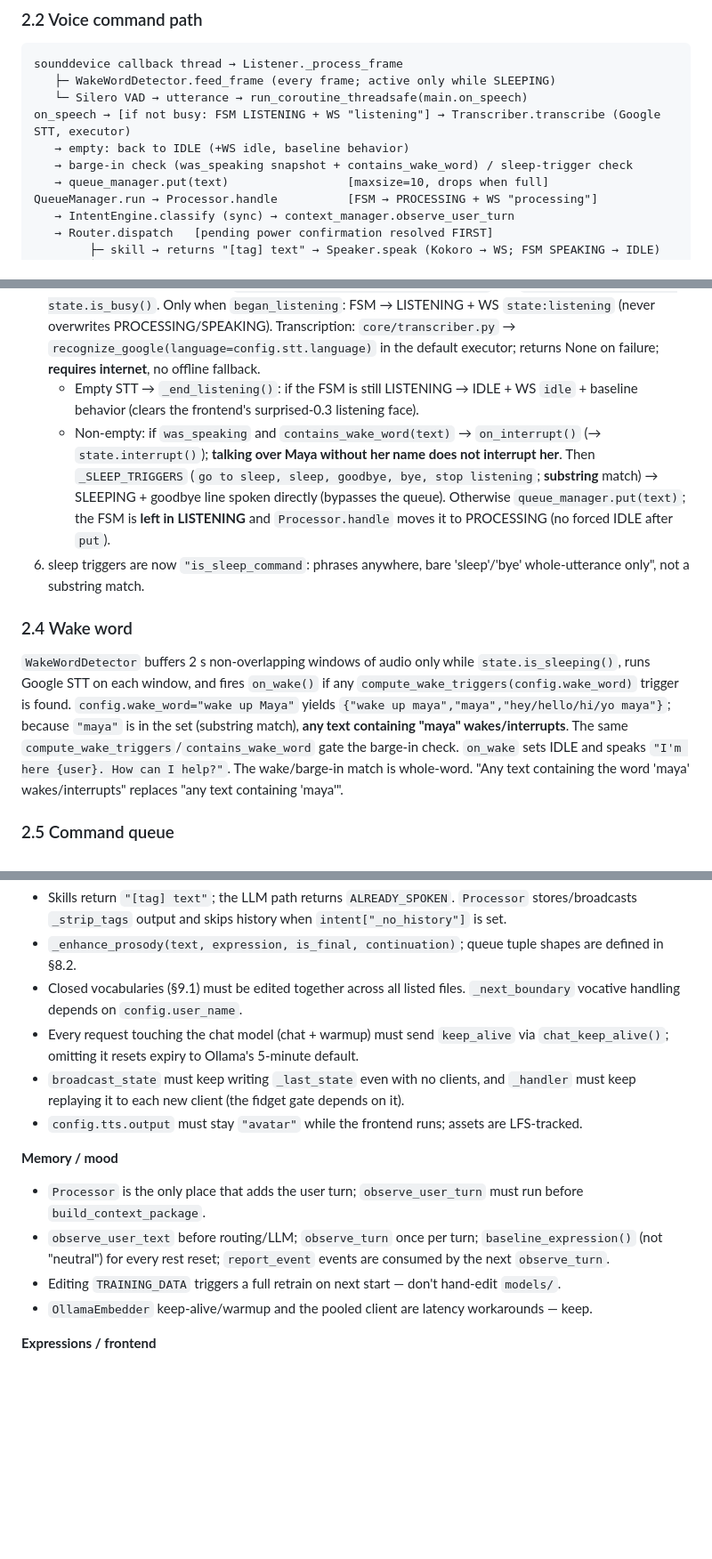
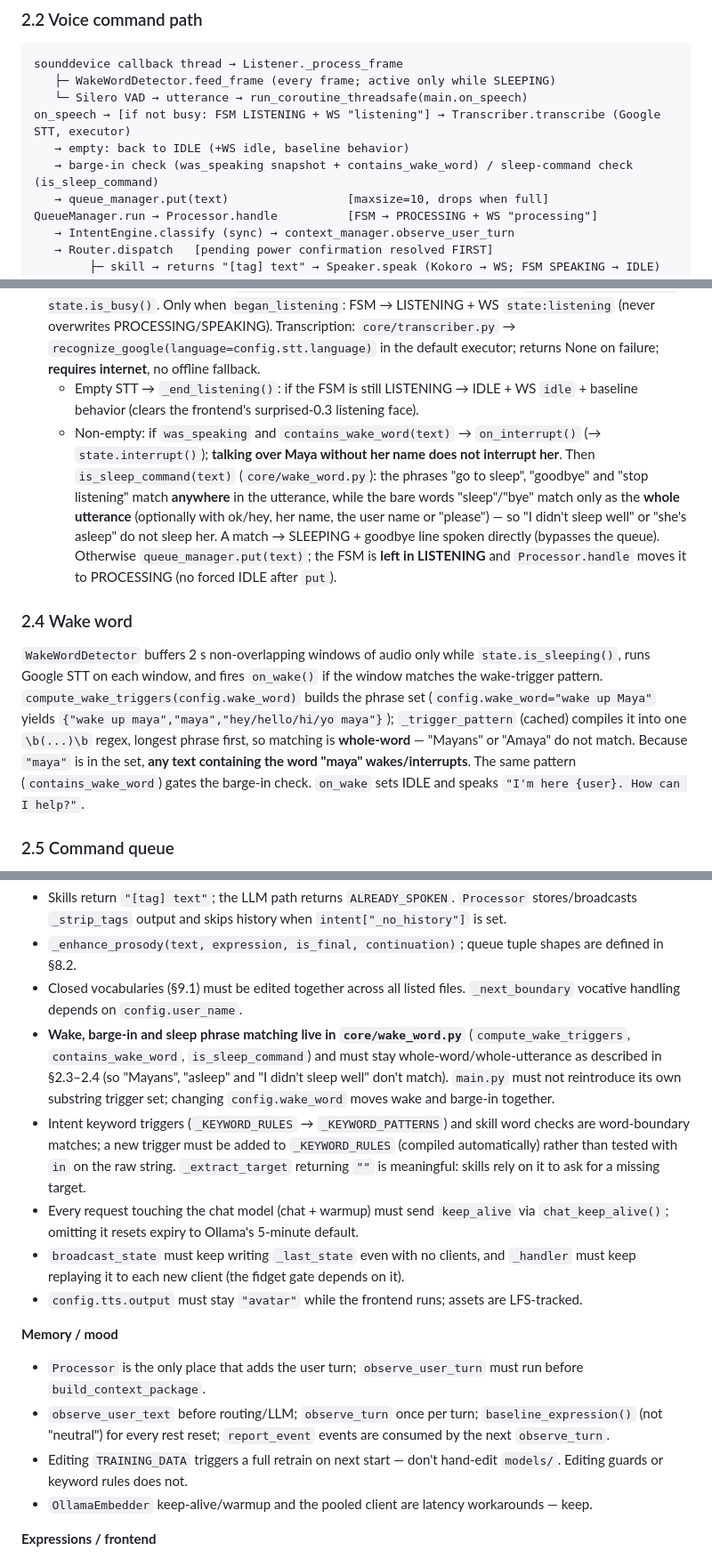
Before and after one commit to gitphilosopher/MayaVE, a Markdown page: docs/architecture.md, 3 parts joined by grey strips. Shown at 89% size. GitHub-like rendering; blank space fills up the shorter version.

```diff
--- a/docs/architecture.md
+++ b/docs/architecture.md
@@ -97,7 +97,7 @@ sounddevice callback thread → Listener._process_frame
    └─ Silero VAD → utterance → run_coroutine_threadsafe(main.on_speech)
 on_speech → [if not busy: FSM LISTENING + WS "listening"] → Transcriber.transcribe (Google STT, executor)
    → empty: back to IDLE (+WS idle, baseline behavior)
-   → barge-in check (was_speaking snapshot + contains_wake_word) / sleep-trigger check
+   → barge-in check (was_speaking snapshot + contains_wake_word) / sleep-command check (is_sleep_command)
    → queue_manager.put(text)                 [maxsize=10, drops when full]
 QueueManager.run → Processor.handle          [FSM → PROCESSING + WS "processing"]
    → IntentEngine.classify (sync) → context_manager.observe_user_turn
@@ -115,11 +115,10 @@ ws_server → frontend/js/websocket.js → avatar.js (audio/lip-sync), expressio
 4. Each utterance spawns an independent `on_speech` task, so queue order = STT *completion* order.
 5. `main.py::on_speech` runs at utterance **end** (`listening` therefore covers the STT round trip, not speech onset). Before STT it snapshots `was_speaking = state.can_interrupt()` and `began_listening = not state.is_busy()`. Only when `began_listening`: FSM → LISTENING + WS `state:listening` (never overwrites PROCESSING/SPEAKING). Transcription: `core/transcriber.py` → `recognize_google(language=config.stt.language)` in the default executor; returns None on failure; **requires internet**, no offline fallback.
    - Empty STT → `_end_listening()`: if the FSM is still LISTENING → IDLE + WS `idle` + baseline behavior (clears the frontend's surprised-0.3 listening face).
-   - Non-empty: if `was_speaking` and `contains_wake_word(text)` → `on_interrupt()` (→ `state.interrupt()`); **talking over Maya without her name does not interrupt her**. Then `_SLEEP_TRIGGERS` (`go to sleep, sleep, goodbye, bye, stop listening`; **substring** match) → SLEEPING + goodbye line spoken directly (bypasses the queue). Otherwise `queue_manager.put(text)`; the FSM is **left in LISTENING** and `Processor.handle` moves it to PROCESSING (no forced IDLE after `put`).
-6. sleep triggers are now `"is_sleep_command`: phrases anywhere, bare 'sleep'/'bye' whole-utterance only", not a substring match.
+   - Non-empty: if `was_speaking` and `contains_wake_word(text)` → `on_interrupt()` (→ `state.interrupt()`); **talking over Maya without her name does not interrupt her**. Then `is_sleep_command(text)` (`core/wake_word.py`): the phrases "go to sleep", "goodbye" and "stop listening" match **anywhere** in the utterance, while the bare words "sleep"/"bye" match only as the **whole utterance** (optionally with ok/hey, her name, the user name or "please") — so "I didn't sleep well" or "she's asleep" do not sleep her. A match → SLEEPING + goodbye line spoken directly (bypasses the queue). Otherwise `queue_manager.put(text)`; the FSM is **left in LISTENING** and `Processor.handle` moves it to PROCESSING (no forced IDLE after `put`).
 
 ### 2.4 Wake word
-`WakeWordDetector` buffers 2 s non-overlapping windows of audio only while `state.is_sleeping()`, runs Google STT on each window, and fires `on_wake()` if any `compute_wake_triggers(config.wake_word)` trigger is found. `config.wake_word="wake up Maya"` yields `{"wake up maya","maya","hey/hello/hi/yo maya"}`; because `"maya"` is in the set (substring match), **any text containing "maya" wakes/interrupts**. The same `compute_wake_triggers`/`contains_wake_word` gate the barge-in check. `on_wake` sets IDLE and speaks `"I'm here {user}. How can I help?"`. The wake/barge-in match is whole-word. "Any text containing the word 'maya' wakes/interrupts" replaces "any text containing 'maya'".
+`WakeWordDetector` buffers 2 s non-overlapping windows of audio only while `state.is_sleeping()`, runs Google STT on each window, and fires `on_wake()` if the window matches the wake-trigger pattern. `compute_wake_triggers(config.wake_word)` builds the phrase set (`config.wake_word="wake up Maya"` yields `{"wake up maya","maya","hey/hello/hi/yo maya"}`); `_trigger_pattern` (cached) compiles it into one `\b(...)\b` regex, longest phrase first, so matching is **whole-word** — "Mayans" or "Amaya" do not match. Because `"maya"` is in the set, **any text containing the word "maya" wakes/interrupts**. The same pattern (`contains_wake_word`) gates the barge-in check. `on_wake` sets IDLE and speaks `"I'm here {user}. How can I help?"`.
 
 ### 2.5 Command queue
 `core/queue_manager.py`: one bounded `asyncio.Queue` (maxsize=10) with a single serial worker (`QueueManager.run()`), so Maya never overlaps responses. A full queue drops new items (warning logged). The `priority` field is unused. Startup/wake/sleep lines and timer alerts already bypass the queue.
@@ -403,6 +408,8 @@ Single `websockets` server, `origins=None` (any origin accepted — dev convenie
 - Skills return `"[tag] text"`; the LLM path returns `ALREADY_SPOKEN`. `Processor` stores/broadcasts `_strip_tags` output and skips history when `intent["_no_history"]` is set.
 - `_enhance_prosody(text, expression, is_final, continuation)`; queue tuple shapes are defined in §8.2.
 - Closed vocabularies (§9.1) must be edited together across all listed files. `_next_boundary` vocative handling depends on `config.user_name`.
+- **Wake, barge-in and sleep phrase matching live in `core/wake_word.py`** (`compute_wake_triggers`, `contains_wake_word`, `is_sleep_command`) and must stay whole-word/whole-utterance as described in §2.3–2.4 (so "Mayans", "asleep" and "I didn't sleep well" don't match). `main.py` must not reintroduce its own substring trigger set; changing `config.wake_word` moves wake and barge-in together.
+- Intent keyword triggers (`_KEYWORD_RULES` → `_KEYWORD_PATTERNS`) and skill word checks are word-boundary matches; a new trigger must be added to `_KEYWORD_RULES` (compiled automatically) rather than tested with `in` on the raw string. `_extract_target` returning `""` is meaningful: skills rely on it to ask for a missing target.
 - Every request touching the chat model (chat + warmup) must send `keep_alive` via `chat_keep_alive()`; omitting it resets expiry to Ollama's 5-minute default.
 - `broadcast_state` must keep writing `_last_state` even with no clients, and `_handler` must keep replaying it to each new client (the fidget gate depends on it).
 - `config.tts.output` must stay `"avatar"` while the frontend runs; assets are LFS-tracked.
@@ -410,7 +417,7 @@ Single `websockets` server, `origins=None` (any origin accepted — dev convenie
 **Memory / mood**
 - `Processor` is the only place that adds the user turn; `observe_user_turn` must run before `build_context_package`.
 - `observe_user_text` before routing/LLM; `observe_turn` once per turn; `baseline_expression()` (not "neutral") for every rest reset; `report_event` events are consumed by the next `observe_turn`.
-- Editing `TRAINING_DATA` triggers a full retrain on next start — don't hand-edit `models/`.
+- Editing `TRAINING_DATA` triggers a full retrain on next start — don't hand-edit `models/`. Editing guards or keyword rules does not.
 - `OllamaEmbedder` keep-alive/warmup and the pooled client are latency workarounds — keep.
 
 **Expressions / frontend**
```
Also changed, not shown: other parts of docs/architecture.md (+22 -16 lines).
